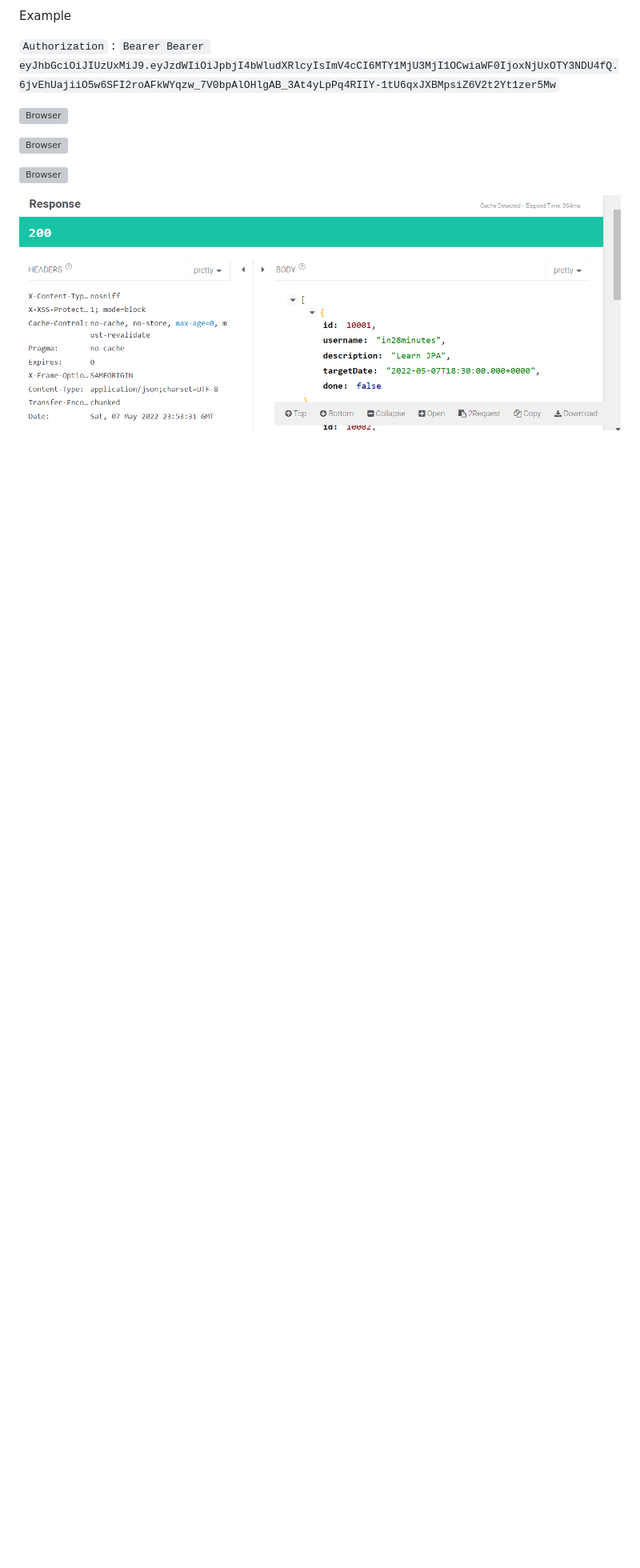
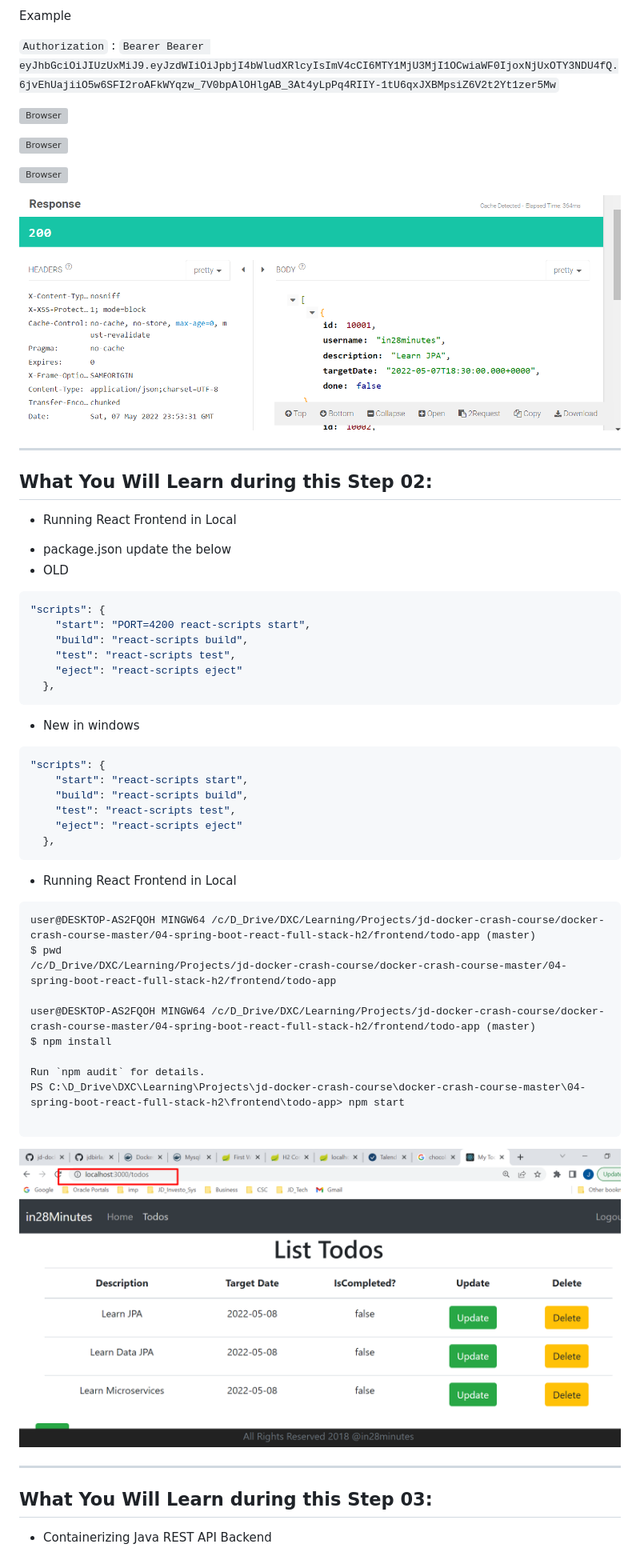
Before and after one commit to jdbirla/jd-docker-crash-course, a Markdown page: Docker_with_Java_SB__React_Full_Stack.md, the part around the change printed below. Shown: that part at 80% size. Drawn GitHub-style; pictures changed too: Images/Screenshot_29.png (added); blank space fills up the shorter version; grey boxes are pictures that could not be loaded.

Commit message:
JDDOC commit till step02

````diff
--- a/Docker_with_Java_SB__React_Full_Stack.md
+++ b/Docker_with_Java_SB__React_Full_Stack.md
@@ -57,3 +57,48 @@ Example
 ![Browser](Images/Screenshot_27.png)
 
 ![Browser](Images/Screenshot_28.png)
+
+---
+## What You Will Learn during this Step 02:
+- Running React Frontend in Local
+* package.json update the below
+* OLD
+```json
+"scripts": {
+    "start": "PORT=4200 react-scripts start",
+    "build": "react-scripts build",
+    "test": "react-scripts test",
+    "eject": "react-scripts eject"
+  },
+```
+* New in windows
+
+```json
+"scripts": {
+    "start": "react-scripts start",
+    "build": "react-scripts build",
+    "test": "react-scripts test",
+    "eject": "react-scripts eject"
+  },
+```
+
+- Running React Frontend in Local
+
+```
+user@DESKTOP-AS2FQOH MINGW64 /c/D_Drive/DXC/Learning/Projects/jd-docker-crash-course/docker-crash-course-master/04-spring-boot-react-full-stack-h2/frontend/todo-app (master)
+$ pwd
+/c/D_Drive/DXC/Learning/Projects/jd-docker-crash-course/docker-crash-course-master/04-spring-boot-react-full-stack-h2/frontend/todo-app
+
+user@DESKTOP-AS2FQOH MINGW64 /c/D_Drive/DXC/Learning/Projects/jd-docker-crash-course/docker-crash-course-master/04-spring-boot-react-full-stack-h2/frontend/todo-app (master)
+$ npm install
+
+Run `npm audit` for details.
+PS C:\D_Drive\DXC\Learning\Projects\jd-docker-crash-course\docker-crash-course-master\04-spring-boot-react-full-stack-h2\frontend\todo-app> npm start
+
+```
+
+![Browser](Images/Screenshot_29.png)
+
+---
+## What You Will Learn during this Step 03:
+- Containerizing Java REST API Backend
````
Also changed, not shown: other parts of Docker_with_Java_SB__React_Full_Stack.md (+1 -1 lines), 2 other files.
